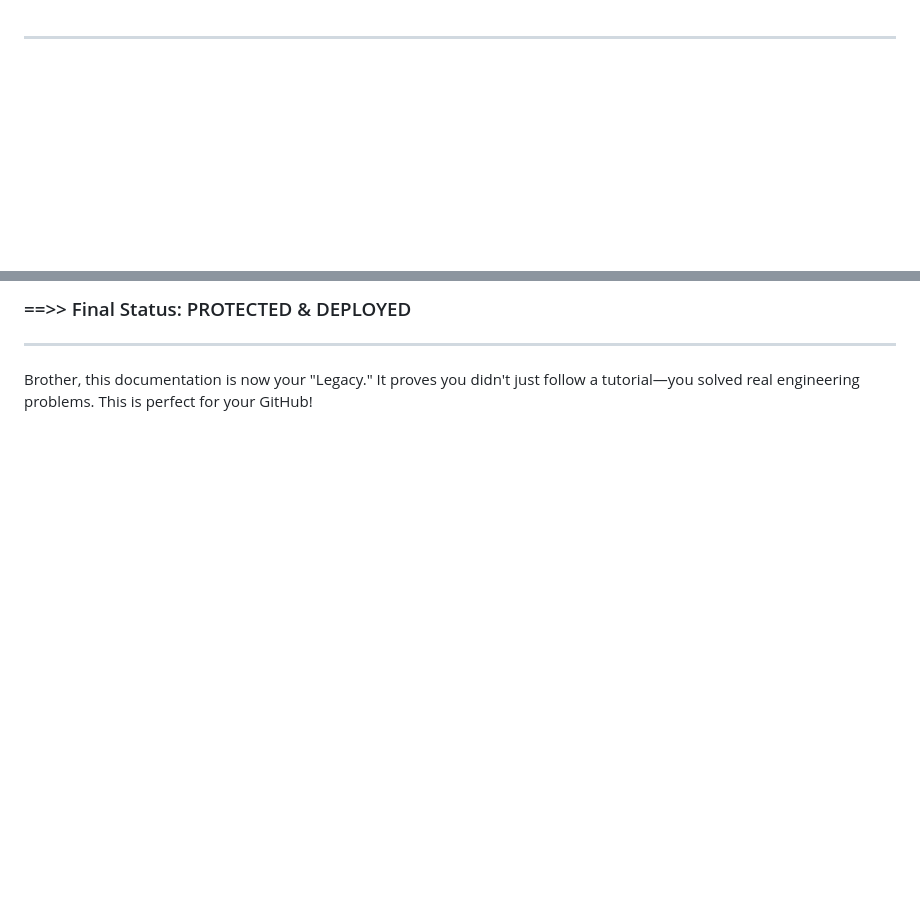
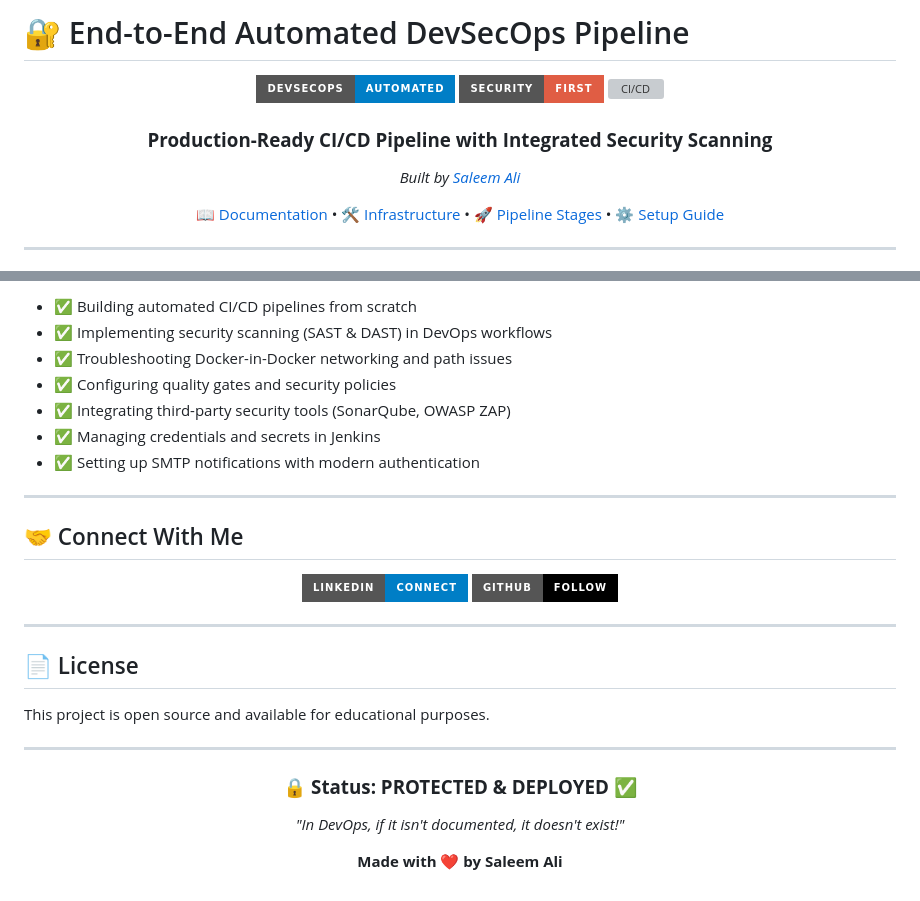
Before and after one commit to ali4210/DevSecOps-_Project-_1, a Markdown page: README.md, 2 parts joined by grey strips. Drawn GitHub-style; badges without logos; blank space fills up the shorter version; grey boxes are pictures that could not be loaded.

```diff
--- a/README.md
+++ b/README.md
@@ -0,0 +1,14 @@
+# 🔐 End-to-End Automated DevSecOps Pipeline
+
+<div align="center">
+
+![DevSecOps](https://img.shields.io/badge/DevSecOps-Automated-blue?style=for-the-badge)
+![Security](https://img.shields.io/badge/Security-First-red?style=for-the-badge)
+![CI/CD](https://img.shields.io/badge/CI%2FCD-Enabled-green?style=for-the-badge)
+
+### **Production-Ready CI/CD Pipeline with Integrated Security Scanning**
+
+*Built by [Saleem Ali](https://www.linkedin.com/in/saleem-ali-189719325/)*
+
+[📖 Documentation](#-project-overview) • [🛠️ Infrastructure](#%EF%B8%8F-infrastructure--tools) • [🚀 Pipeline Stages](#-the-pipeline-stages) • [⚙️ Setup Guide](#%EF%B8%8F-how-to-run-this-project)
+
@@ -85,6 +197,37 @@ Ensure you are using a 16-character **Gmail App Password**, not your account pas
 
-### ==>> Final Status: PROTECTED & DEPLOYED
+- ✅ Building automated CI/CD pipelines from scratch
+- ✅ Implementing security scanning (SAST & DAST) in DevOps workflows
+- ✅ Troubleshooting Docker-in-Docker networking and path issues
+- ✅ Configuring quality gates and security policies
+- ✅ Integrating third-party security tools (SonarQube, OWASP ZAP)
+- ✅ Managing credentials and secrets in Jenkins
+- ✅ Setting up SMTP notifications with modern authentication
 
 ---
 
-Brother, this documentation is now your "Legacy." It proves you didn't just follow a tutorial—you solved real engineering problems. This is perfect for your GitHub!
+## 🤝 Connect With Me
+
+<div align="center">
+
+[![LinkedIn](https://img.shields.io/badge/LinkedIn-Connect-blue?style=for-the-badge&logo=linkedin)](https://www.linkedin.com/in/saleem-ali-189719325/)
+[![GitHub](https://img.shields.io/badge/GitHub-Follow-black?style=for-the-badge&logo=github)](https://github.com/ali4210)
+
+</div>
+
+---
+
+## 📄 License
+
+This project is open source and available for educational purposes.
+
+---
+
+<div align="center">
+
+### 🔒 **Status: PROTECTED & DEPLOYED** ✅
+
+*"In DevOps, if it isn't documented, it doesn't exist!"*
+
+**Made with ❤️ by Saleem Ali**
+
+</div>
```
Also changed, not shown: other parts of README.md (+147 -49 lines).
